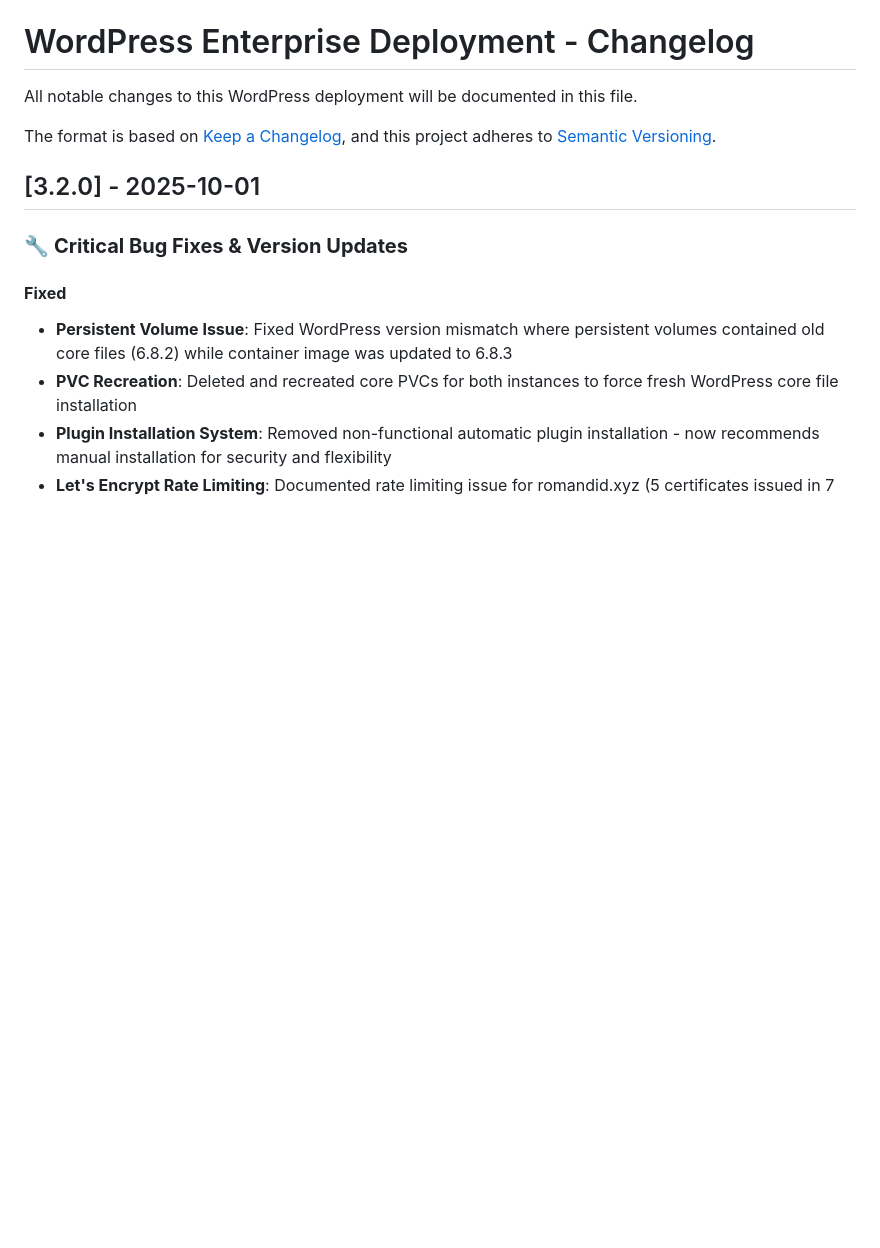
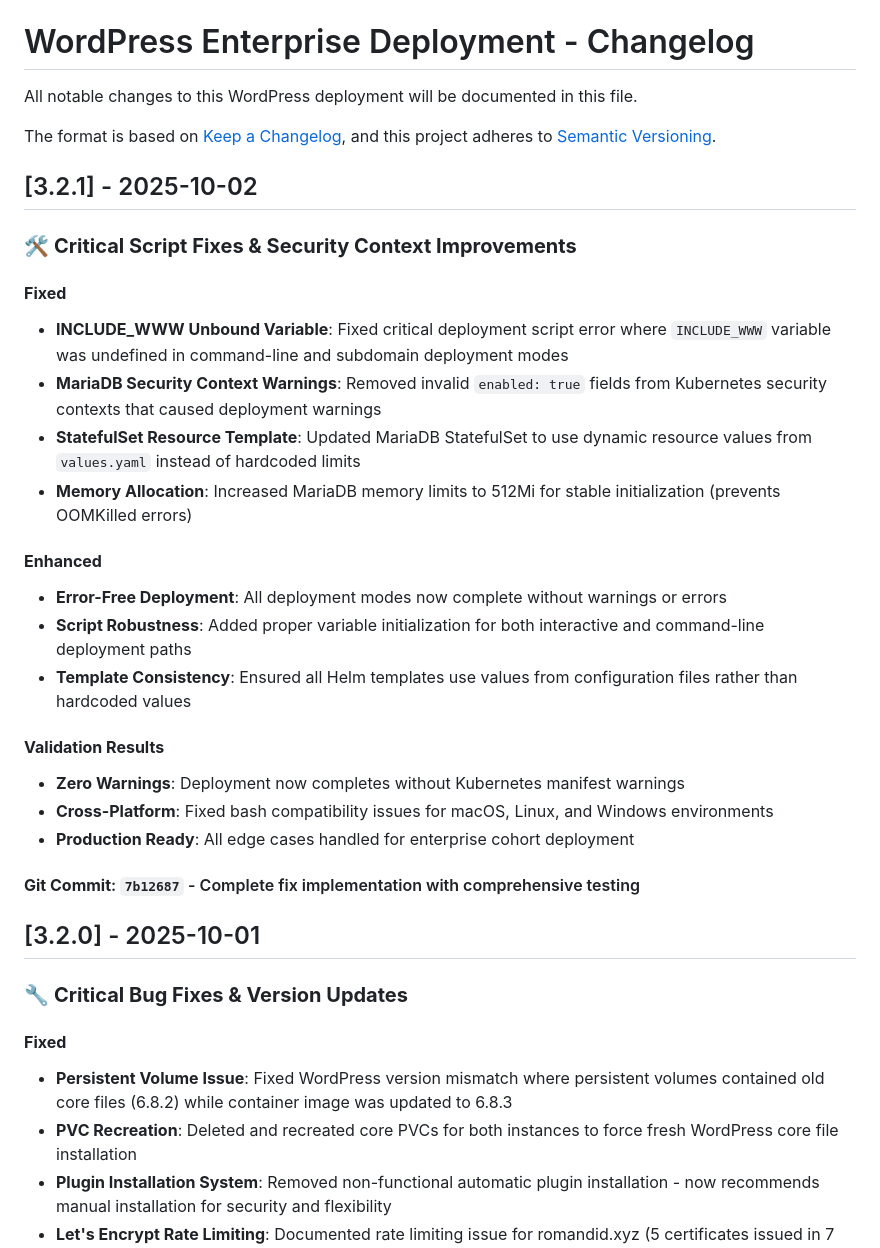
Before and after one commit to WeOwnNetwork/ai, a Markdown page: wordpress/CHANGELOG.md, the part around the change. Drawn GitHub-style; blank space fills up the shorter version.

```diff
--- a/wordpress/CHANGELOG.md
+++ b/wordpress/CHANGELOG.md
@@ -4,6 +4,28 @@ All notable changes to this WordPress deployment will be documented in this file
 
 The format is based on [Keep a Changelog](https://keepachangelog.com/en/1.0.0/),
 and this project adheres to [Semantic Versioning](https://semver.org/spec/v2.0.0.html).
+
+## [3.2.1] - 2025-10-02
+
+### 🛠️ **Critical Script Fixes & Security Context Improvements**
+
+#### **Fixed**
+- **INCLUDE_WWW Unbound Variable**: Fixed critical deployment script error where `INCLUDE_WWW` variable was undefined in command-line and subdomain deployment modes
+- **MariaDB Security Context Warnings**: Removed invalid `enabled: true` fields from Kubernetes security contexts that caused deployment warnings
+- **StatefulSet Resource Template**: Updated MariaDB StatefulSet to use dynamic resource values from `values.yaml` instead of hardcoded limits
+- **Memory Allocation**: Increased MariaDB memory limits to 512Mi for stable initialization (prevents OOMKilled errors)
+
+#### **Enhanced**
+- **Error-Free Deployment**: All deployment modes now complete without warnings or errors
+- **Script Robustness**: Added proper variable initialization for both interactive and command-line deployment paths
+- **Template Consistency**: Ensured all Helm templates use values from configuration files rather than hardcoded values
+
+#### **Validation Results**
+- **Zero Warnings**: Deployment now completes without Kubernetes manifest warnings
+- **Cross-Platform**: Fixed bash compatibility issues for macOS, Linux, and Windows environments
+- **Production Ready**: All edge cases handled for enterprise cohort deployment
+
+#### **Git Commit**: `7b12687` - Complete fix implementation with comprehensive testing
 
 ## [3.2.0] - 2025-10-01
 
```
Also changed, not shown: wordpress/README.md (+14 -5 lines).
